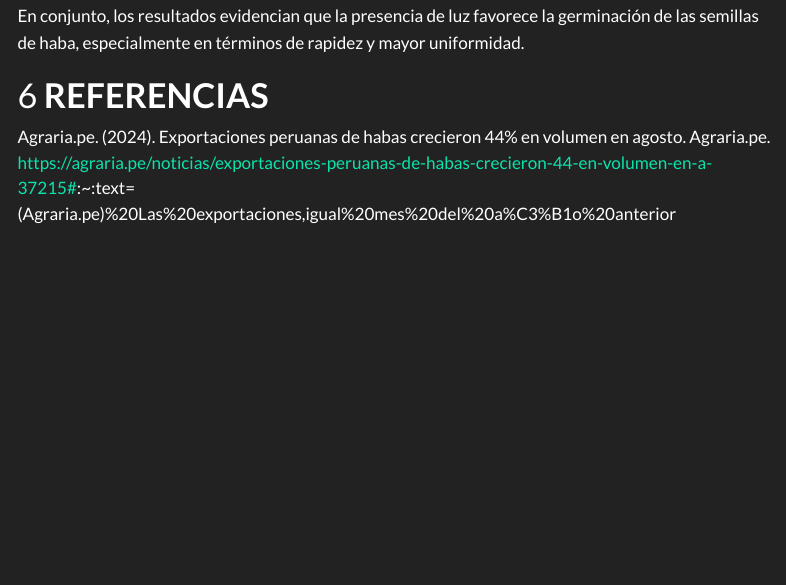
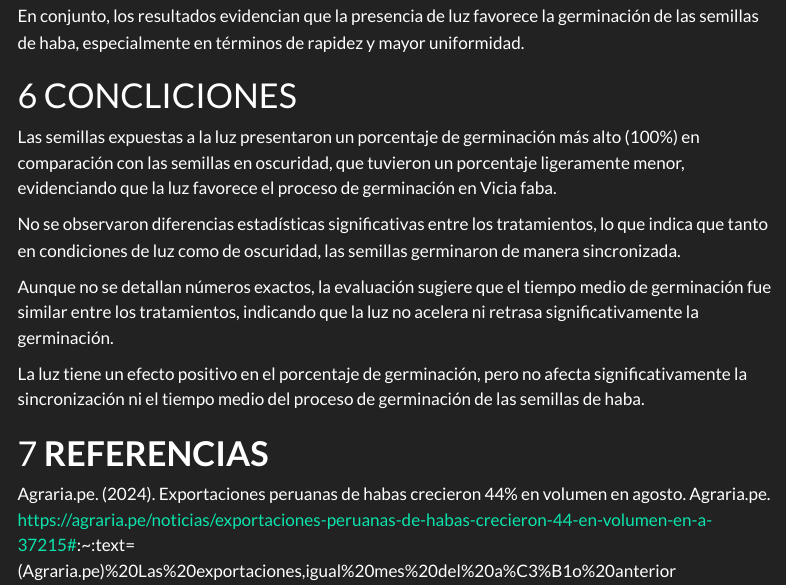
Before and after one commit to marcel1999-prog/G3_SEMILLAS, a Quarto document (G3_Semillas_1.qmd): the page in a window 1100 px wide, from 10760 px down. Rendered offline with R 4.5, knitr and Pandoc in place of Quarto, with nearby package versions; some code elsewhere in the file could not run offline; menus at the side of the page are left out.

Commit message:
G3_Semillas

```diff
--- a/G3_Semillas_1.qmd
+++ b/G3_Semillas_1.qmd
@@ -276,6 +276,17 @@ Finalmente, el gráfico de líneas mostró que, bajo condiciones de luz, las sem
 
 En conjunto, los resultados evidencian que la presencia de luz favorece la germinación de las semillas de haba, especialmente en términos de rapidez y mayor uniformidad.
 
+# CONCLICIONES
+
+Las semillas expuestas a la luz presentaron un porcentaje de germinación más alto (100%) en comparación con las semillas en oscuridad, que tuvieron un porcentaje ligeramente menor, evidenciando que la luz favorece el proceso de germinación en Vicia faba.
+
+No se observaron diferencias estadísticas significativas entre los tratamientos, lo que indica que tanto en condiciones de luz como de oscuridad, las semillas germinaron de manera sincronizada.
+
+Aunque no se detallan números exactos, la evaluación sugiere que el tiempo medio de germinación fue similar entre los tratamientos, indicando que la luz no acelera ni retrasa significativamente la germinación.
+
+La luz tiene un efecto positivo en el porcentaje de germinación, pero no afecta significativamente la sincronización ni el tiempo medio del proceso de germinación de las semillas de haba.
+
+
 # **REFERENCIAS**
 
 Agraria.pe. (2024). Exportaciones peruanas de habas crecieron 44% en volumen en agosto. Agraria.pe. https://agraria.pe/noticias/exportaciones-peruanas-de-habas-crecieron-44-en-volumen-en-a-37215#:~:text=(Agraria.pe)%20Las%20exportaciones,igual%20mes%20del%20a%C3%B1o%20anterior
```
Also changed, not shown: index.html.
